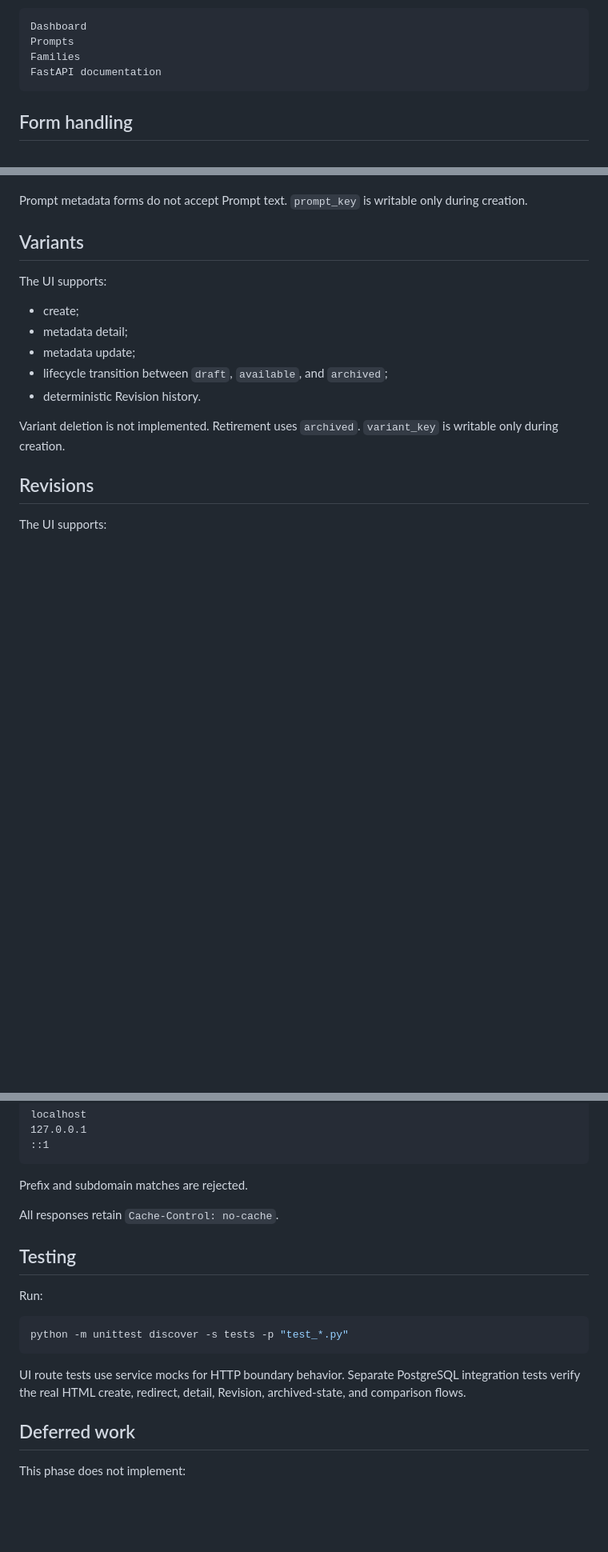
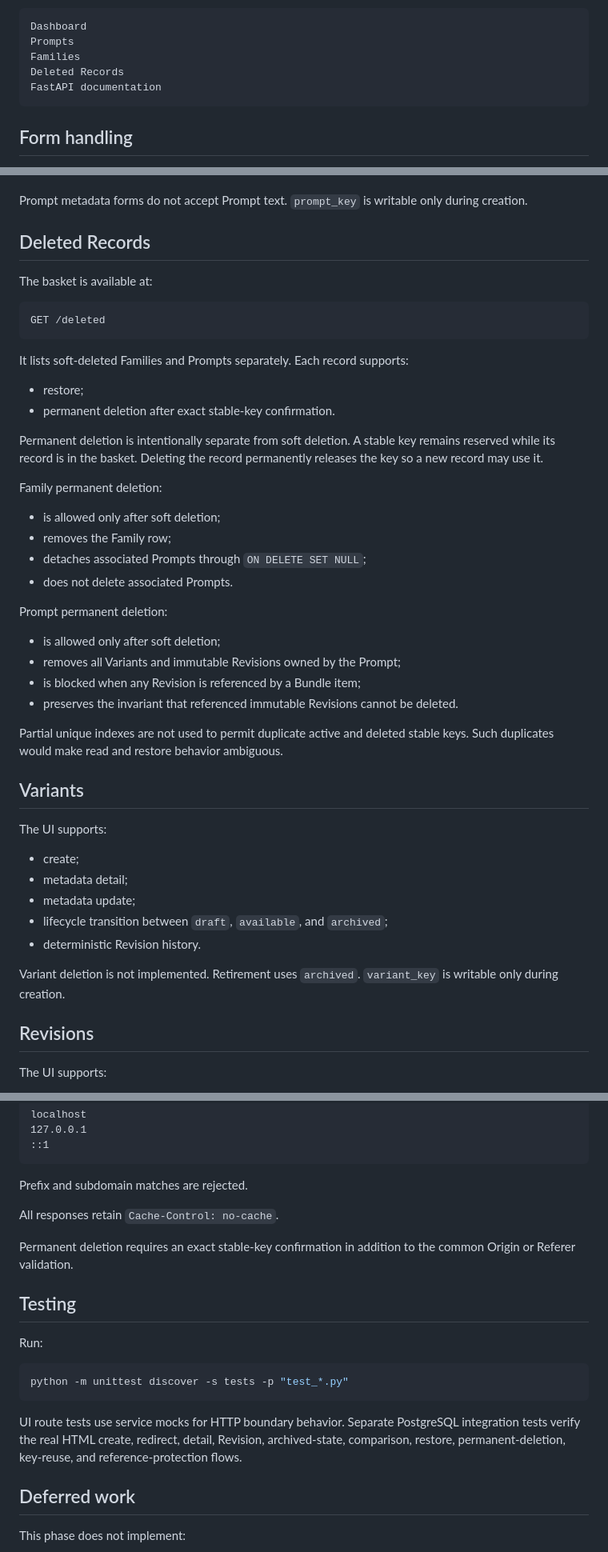
Before and after one commit to UsingSession/prompt-admin, a Markdown page: docs/prompt-management-ui.md, 3 parts joined by grey strips. Shown at 80% size. Rendered like a GitHub page; blank space fills up the shorter version.

Commit message:
Document deleted records and permanent deletion

````diff
--- a/docs/prompt-management-ui.md
+++ b/docs/prompt-management-ui.md
@@ -44,6 +44,7 @@ Navigation includes only implemented features:
 Dashboard
 Prompts
 Families
+Deleted Records
 FastAPI documentation
 ```
 
@@ -97,6 +98,41 @@ The UI supports:
 
 Prompt metadata forms do not accept Prompt text. `prompt_key` is writable only
 during creation.
+
+## Deleted Records
+
+The basket is available at:
+
+```http
+GET /deleted
+```
+
+It lists soft-deleted Families and Prompts separately. Each record supports:
+
+- restore;
+- permanent deletion after exact stable-key confirmation.
+
+Permanent deletion is intentionally separate from soft deletion. A stable key
+remains reserved while its record is in the basket. Deleting the record
+permanently releases the key so a new record may use it.
+
+Family permanent deletion:
+
+- is allowed only after soft deletion;
+- removes the Family row;
+- detaches associated Prompts through `ON DELETE SET NULL`;
+- does not delete associated Prompts.
+
+Prompt permanent deletion:
+
+- is allowed only after soft deletion;
+- removes all Variants and immutable Revisions owned by the Prompt;
+- is blocked when any Revision is referenced by a Bundle item;
+- preserves the invariant that referenced immutable Revisions cannot be
+  deleted.
+
+Partial unique indexes are not used to permit duplicate active and deleted
+stable keys. Such duplicates would make read and restore behavior ambiguous.
 
 ## Variants
 
@@ -169,6 +205,9 @@ Prefix and subdomain matches are rejected.
 
 All responses retain `Cache-Control: no-cache`.
 
+Permanent deletion requires an exact stable-key confirmation in addition to the
+common Origin or Referer validation.
+
 ## Testing
 
 Run:
@@ -179,7 +218,8 @@ python -m unittest discover -s tests -p "test_*.py"
 
 UI route tests use service mocks for HTTP boundary behavior. Separate
 PostgreSQL integration tests verify the real HTML create, redirect, detail,
-Revision, archived-state, and comparison flows.
+Revision, archived-state, comparison, restore, permanent-deletion, key-reuse,
+and reference-protection flows.
 
 ## Deferred work
 
````
